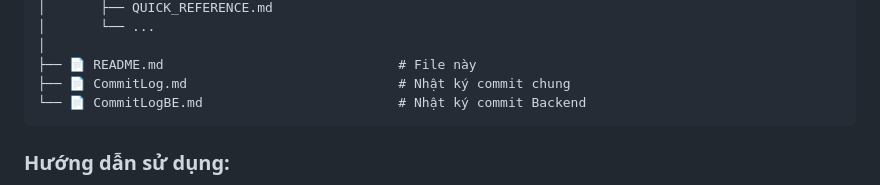
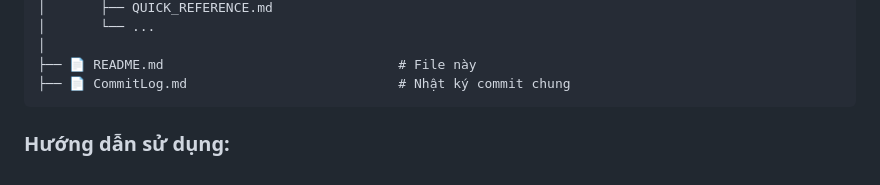
Before and after one commit to Cgaz275/NHOM_SGU2026_SeminarChuyenDe_DCT122C3, a Markdown page: README.md, the part around the change. Rendered like a GitHub page.

````diff
--- a/README.md
+++ b/README.md
@@ -84,7 +84,6 @@ NHOM_SGU2026_SeminarChuyenDe_DCT122C3/
 │
 ├── 📄 README.md                              # File này
 ├── 📄 CommitLog.md                           # Nhật ký commit chung
-└── 📄 CommitLogBE.md                         # Nhật ký commit Backend
 ```
 
 ### Hướng dẫn sử dụng:
````
